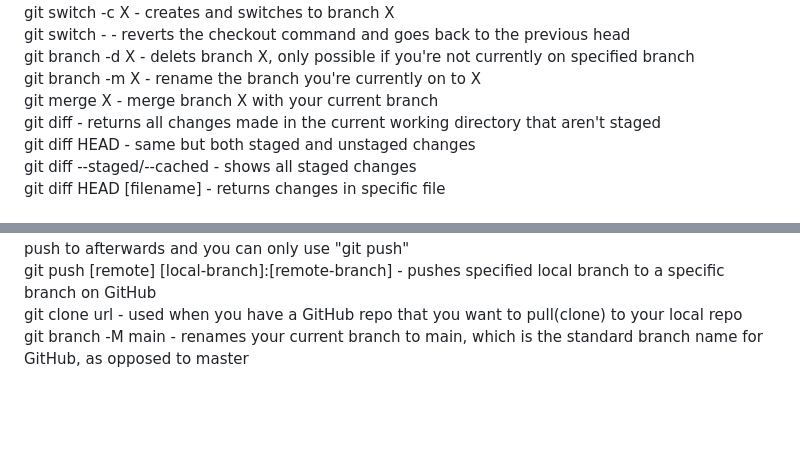
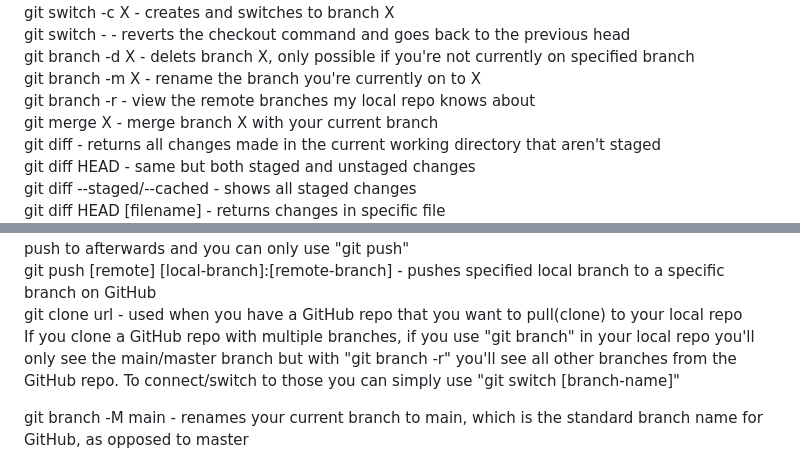
Before and after one commit to 100yann/Bash-Git-Commands, a Markdown page: README.md, 2 parts joined by grey strips. Drawn GitHub-style; blank space fills up the shorter version.

```diff
--- a/README.md
+++ b/README.md
@@ -44,6 +44,7 @@ git switch -c X - creates and switches to branch X
 git switch -    - reverts the checkout command and goes back to the previous head
 git branch -d X - delets branch X, only possible if you're not currently on specified branch
 git branch -m X - rename the branch you're currently on to X
+git branch -r - view the remote branches my local repo knows about
 git merge X - merge branch X with your current branch
 git diff - returns all changes made in the current working directory that aren't staged
 git diff HEAD - same but both staged and unstaged changes
@@ -71,6 +72,8 @@ git push [remote] [branch] - pushes(uploads) the specified branch to the remote
 git push -u remote branch - will set the upstream, so your repo will remember which remote to push to afterwards and you can only use "git push"
 git push [remote] [local-branch]:[remote-branch] - pushes specified local branch to a specific branch on GitHub
 git clone url - used when you have a GitHub repo that you want to pull(clone) to your local repo
+If you clone a GitHub repo with multiple branches, if you use "git branch" in your local repo you'll only see the main/master branch but with "git branch -r" you'll see all other branches from the GitHub repo. To connect/switch to those you can simply use "git switch [branch-name]"
+
 git branch -M main - renames your current branch to main, which is the standard branch name for GitHub, as opposed to master
 
 
```
